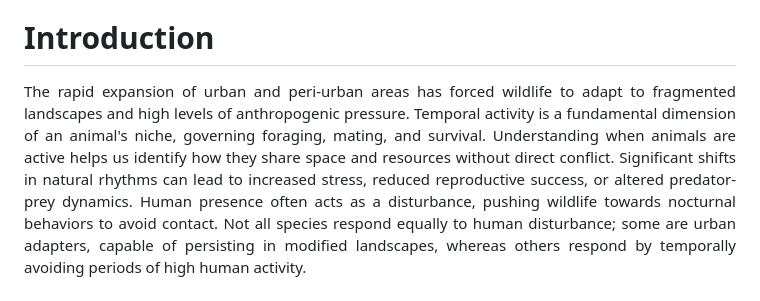
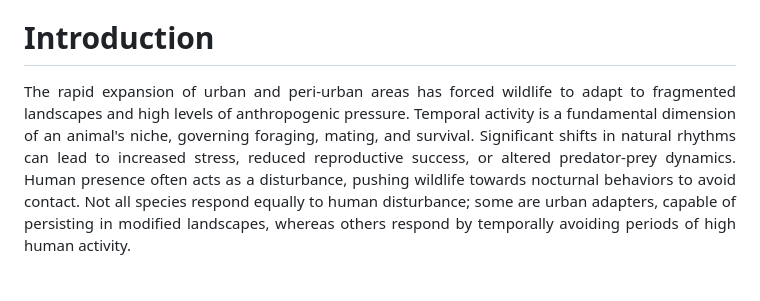
Before and after one commit to laranigelli/Spatial_ecology_in_R, a Markdown page: EXAM/RedFox_RoeDeer_Human.md, the part around the change. Rendered like a GitHub page.

```diff
--- a/EXAM/RedFox_RoeDeer_Human.md
+++ b/EXAM/RedFox_RoeDeer_Human.md
@@ -11,7 +11,7 @@ February 2026
 <div align="justify">
 
 # Introduction
-The rapid expansion of urban and peri-urban areas has forced wildlife to adapt to fragmented landscapes and high levels of anthropogenic pressure. Temporal activity is a fundamental dimension of an animal's niche, governing foraging, mating, and survival. Understanding when animals are active helps us identify how they share space and resources without direct conflict. Significant shifts in natural rhythms can lead to increased stress, reduced reproductive success, or altered predator-prey dynamics.
+The rapid expansion of urban and peri-urban areas has forced wildlife to adapt to fragmented landscapes and high levels of anthropogenic pressure. Temporal activity is a fundamental dimension of an animal's niche, governing foraging, mating, and survival. Significant shifts in natural rhythms can lead to increased stress, reduced reproductive success, or altered predator-prey dynamics.
 Human presence often acts as a disturbance, pushing wildlife towards nocturnal behaviors to avoid contact. Not all species respond equally to human disturbance; some are urban adapters, capable of persisting in modified landscapes, whereas others respond by temporally avoiding periods of high human activity.
 
 ## Study objective
```
